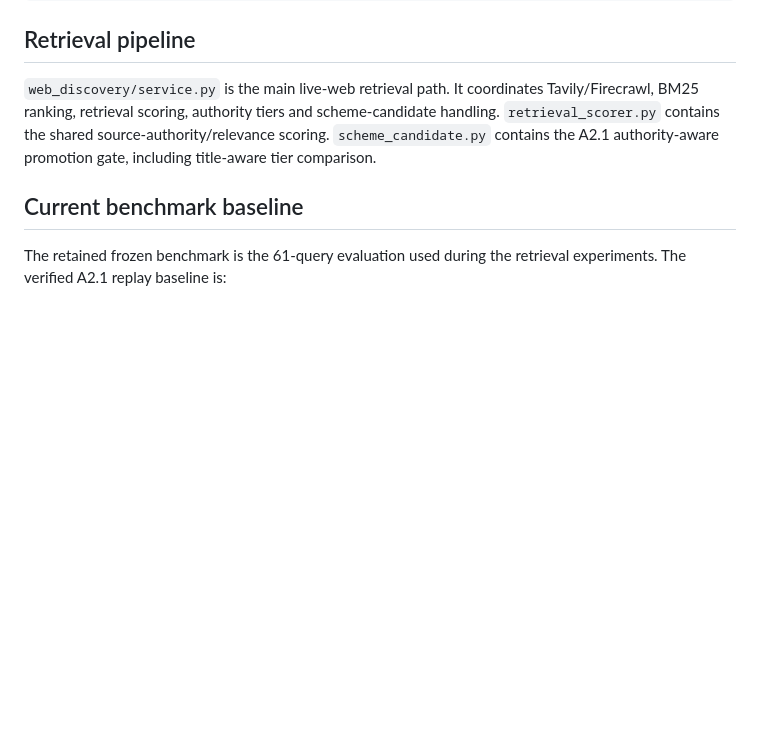
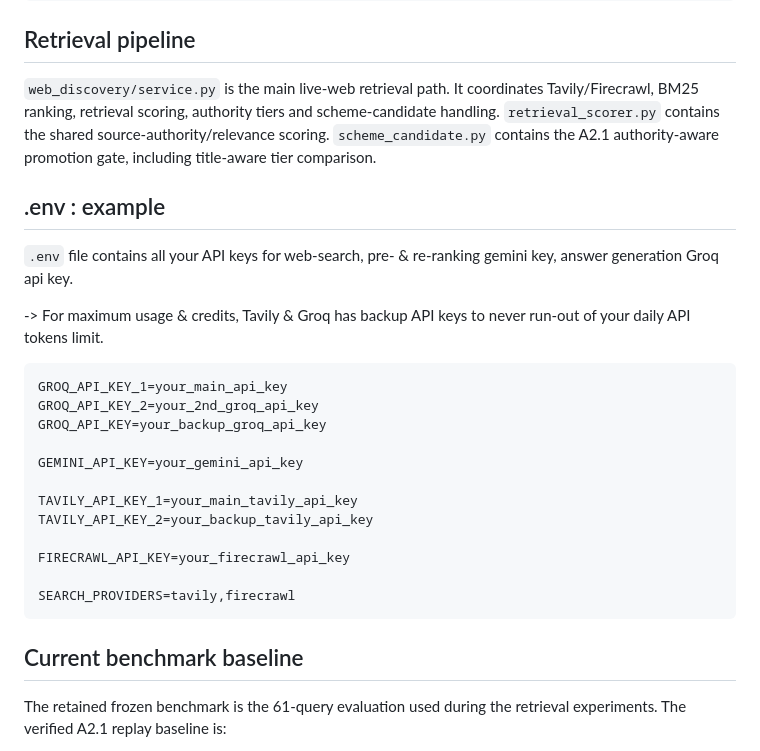
Before and after one commit to Ahsan-Vadiwala/eGovAssistant, a Markdown page: README.md, the part around the change. GitHub-like rendering; blank space fills up the shorter version.

Commit message:
Update README with .env example and API keys
Added example .env file section with API key configurations.

````diff
--- a/README.md
+++ b/README.md
@@ -41,6 +41,27 @@ Frontend
 
 `web_discovery/service.py` is the main live-web retrieval path. It coordinates Tavily/Firecrawl, BM25 ranking, retrieval scoring, authority tiers and scheme-candidate handling. `retrieval_scorer.py` contains the shared source-authority/relevance scoring. `scheme_candidate.py` contains the A2.1 authority-aware promotion gate, including title-aware tier comparison.
 
+
+## .env : example
+`.env` file contains all your API keys for web-search, pre- & re-ranking gemini key, answer generation Groq api key.
+
+-> For maximum usage & credits, Tavily & Groq has backup API keys to never run-out of your daily API tokens limit.
+
+```
+GROQ_API_KEY_1=your_main_api_key
+GROQ_API_KEY_2=your_2nd_groq_api_key
+GROQ_API_KEY=your_backup_groq_api_key
+
+GEMINI_API_KEY=your_gemini_api_key
+
+TAVILY_API_KEY_1=your_main_tavily_api_key
+TAVILY_API_KEY_2=your_backup_tavily_api_key
+
+FIRECRAWL_API_KEY=your_firecrawl_api_key
+
+SEARCH_PROVIDERS=tavily,firecrawl
+```
+
 ## Current benchmark baseline
 
 The retained frozen benchmark is the 61-query evaluation used during the retrieval experiments. The verified A2.1 replay baseline is:
````
